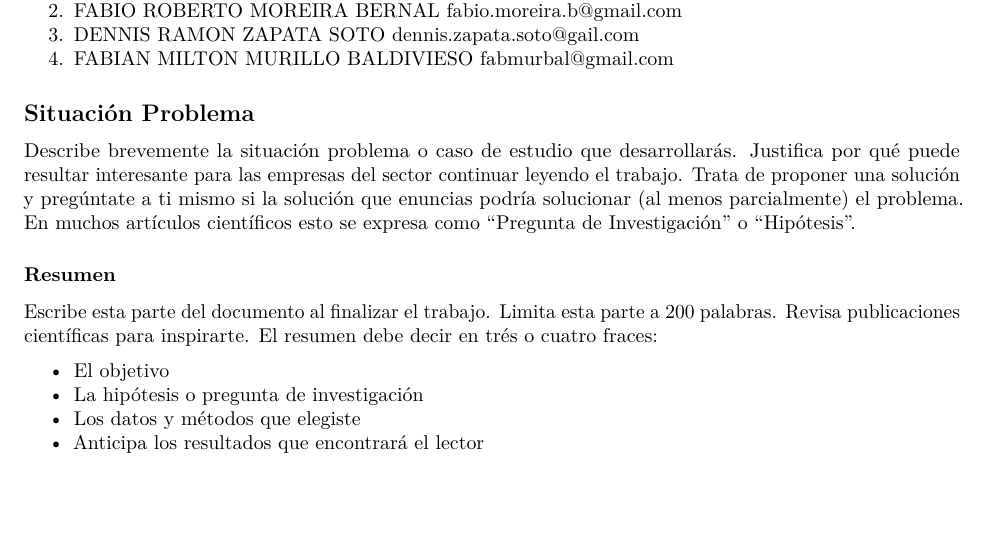
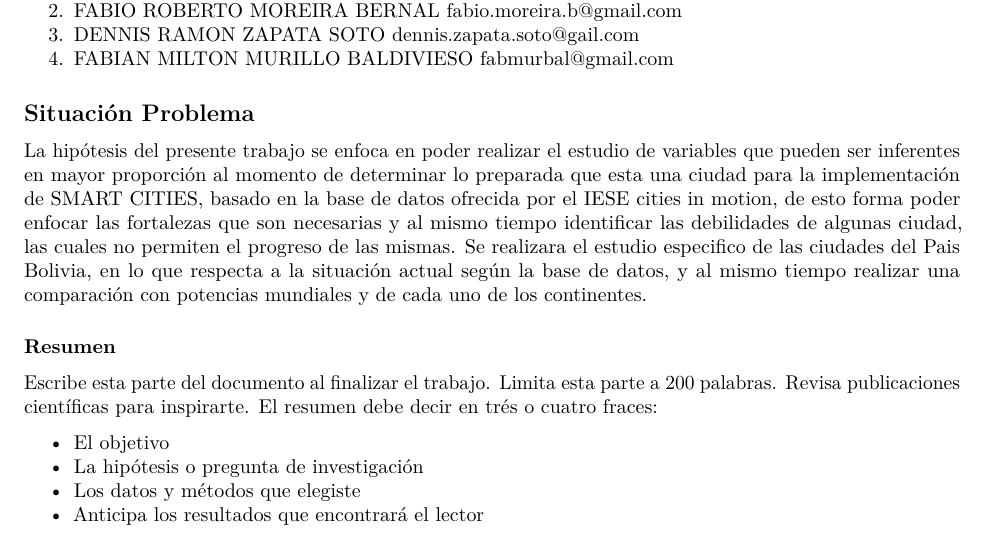
Before and after one commit to fabiomoreirab/UPB, an R Markdown document (SCM_DP.Rmd): part of page 2 of 3, cut so that both start at the same text, the shorter picture padded with empty space. Rendered offline with R 4.5, knitr and Pandoc, then LaTeX, with nearby package versions.

Commit message:
Update SCM_DP.Rmd

```diff
--- a/SCM_DP.Rmd
+++ b/SCM_DP.Rmd
@@ -43,9 +43,7 @@ output:
 
 ## Situación Problema
 
-Describe brevemente la situación problema o caso de estudio que desarrollarás. Justifica por qué puede resultar interesante para las empresas del sector continuar leyendo el trabajo.
-Trata de proponer una solución y pregúntate a ti mismo si la solución que enuncias podría solucionar (al menos parcialmente) el problema. En muchos artículos científicos esto se expresa como "Pregunta de Investigación" o "Hipótesis".
-
+La hipótesis del presente trabajo se enfoca en poder realizar el estudio de variables que pueden ser inferentes en mayor proporción al momento de determinar lo preparada que esta una ciudad para la implementación de SMART CITIES, basado en la base de datos ofrecida por el IESE cities in motion, de esto forma poder enfocar las fortalezas que son necesarias y al mismo tiempo identificar las debilidades de algunas ciudad, las cuales no permiten el progreso de las mismas. Se realizara el estudio especifico de las ciudades del Pais Bolivia, en lo que respecta a la situación actual según la base de datos, y al mismo tiempo realizar una comparación con potencias mundiales y de cada uno de los continentes.
 
 
 ### Resumen
```
